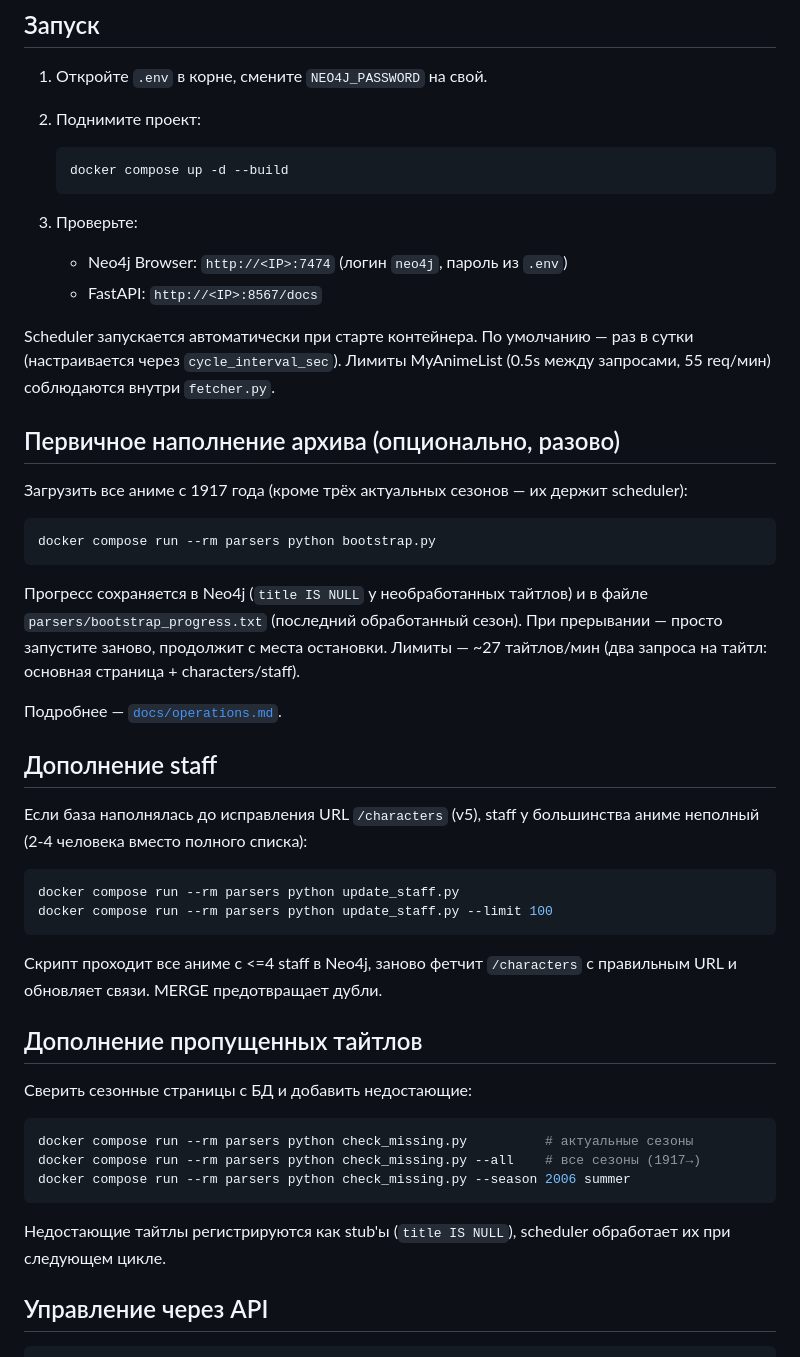
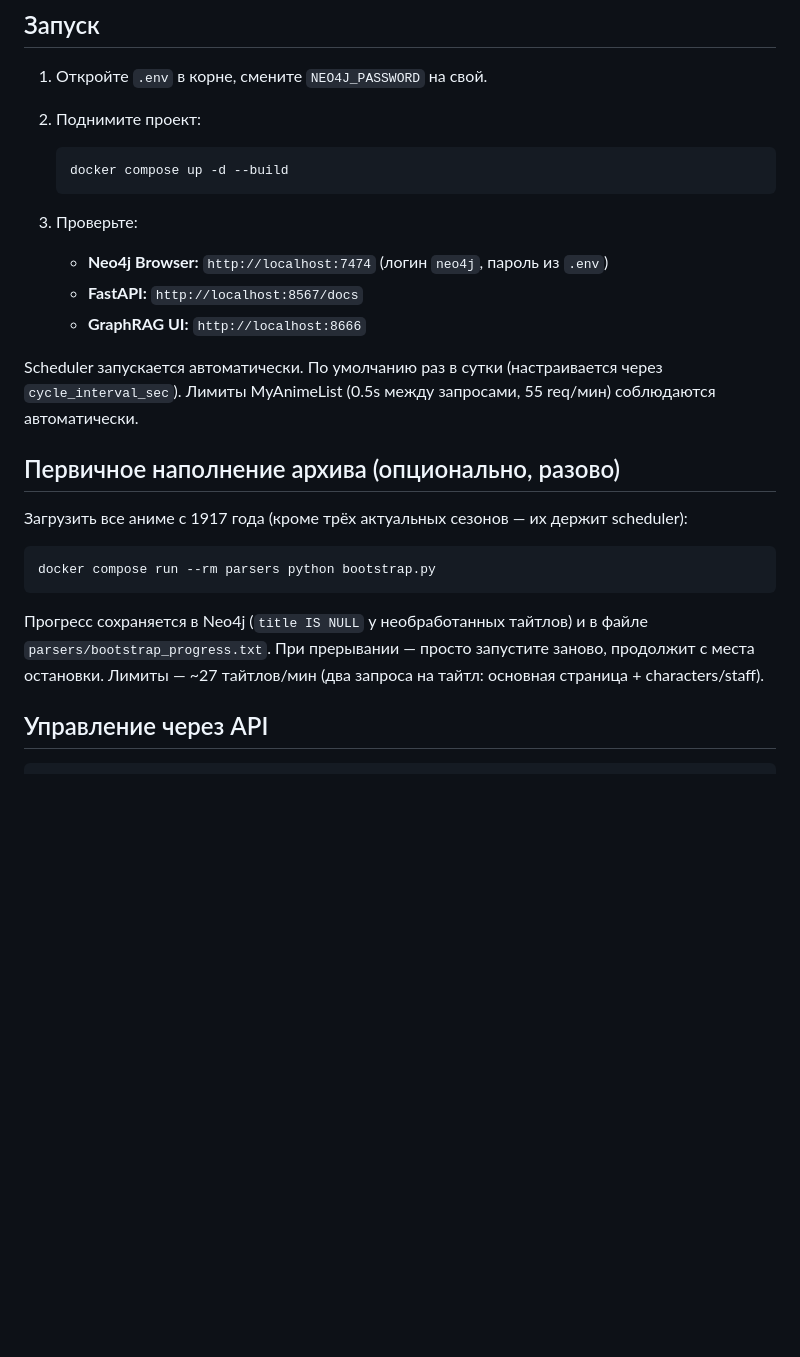
Before and after one commit to Golden-dreamer/animeGraphRAG, a Markdown page: README.md, the part around the change printed below. GitHub-like rendering; blank space fills up the shorter version.

````diff
--- a/README.md
+++ b/README.md
@@ -14,12 +46,13 @@ Bootstrap проходится по архиву с 1917 года.
    ```
 
 3. Проверьте:
-   - Neo4j Browser: `http://<IP>:7474` (логин `neo4j`, пароль из `.env`)
-   - FastAPI: `http://<IP>:8567/docs`
+   - **Neo4j Browser:** `http://localhost:7474` (логин `neo4j`, пароль из `.env`)
+   - **FastAPI:** `http://localhost:8567/docs`
+   - **GraphRAG UI:** `http://localhost:8666`
 
-Scheduler запускается автоматически при старте контейнера. По умолчанию —
-раз в сутки (настраивается через `cycle_interval_sec`). Лимиты MyAnimeList
-(0.5s между запросами, 55 req/мин) соблюдаются внутри `fetcher.py`.
+Scheduler запускается автоматически. По умолчанию раз в сутки
+(настраивается через `cycle_interval_sec`). Лимиты MyAnimeList
+(0.5s между запросами, 55 req/мин) соблюдаются автоматически.
 
 ## Первичное наполнение архива (опционально, разово)
 
@@ -30,39 +63,10 @@ scheduler):
 docker compose run --rm parsers python bootstrap.py
 ```
 
-Прогресс сохраняется в Neo4j (`title IS NULL` у необработанных
-тайтлов) и в файле `parsers/bootstrap_progress.txt` (последний обработанный
-сезон). При прерывании — просто запустите заново, продолжит с места
-остановки. Лимиты — ~27 тайтлов/мин (два запроса
-на тайтл: основная страница + characters/staff).
-
-Подробнее — [`docs/operations.md`](docs/operations.md).
-
-## Дополнение staff
-
-Если база наполнялась до исправления URL `/characters` (v5), staff у
-большинства аниме неполный (2-4 человека вместо полного списка):
-
-```bash
-docker compose run --rm parsers python update_staff.py
-docker compose run --rm parsers python update_staff.py --limit 100
-```
-
-Скрипт проходит все аниме с <=4 staff в Neo4j, заново фетчит `/characters`
-с правильным URL и обновляет связи. MERGE предотвращает дубли.
-
-## Дополнение пропущенных тайтлов
-
-Сверить сезонные страницы с БД и добавить недостающие:
-
-```bash
-docker compose run --rm parsers python check_missing.py          # актуальные сезоны
-docker compose run --rm parsers python check_missing.py --all    # все сезоны (1917→)
-docker compose run --rm parsers python check_missing.py --season 2006 summer
-```
-
-Недостающие тайтлы регистрируются как stub'ы (`title IS NULL`), scheduler
-обработает их при следующем цикле.
+Прогресс сохраняется в Neo4j (`title IS NULL` у необработанных тайтлов)
+и в файле `parsers/bootstrap_progress.txt`. При прерывании — просто
+запустите заново, продолжит с места остановки. Лимиты — ~27 тайтлов/мин
+(два запроса на тайтл: основная страница + characters/staff).
 
 ## Управление через API
 
````
Also changed, not shown: other parts of README.md (+76 -38 lines), docs/img/graphrag-chat.png (added), docs/img/neo4j-graph.png (added).
